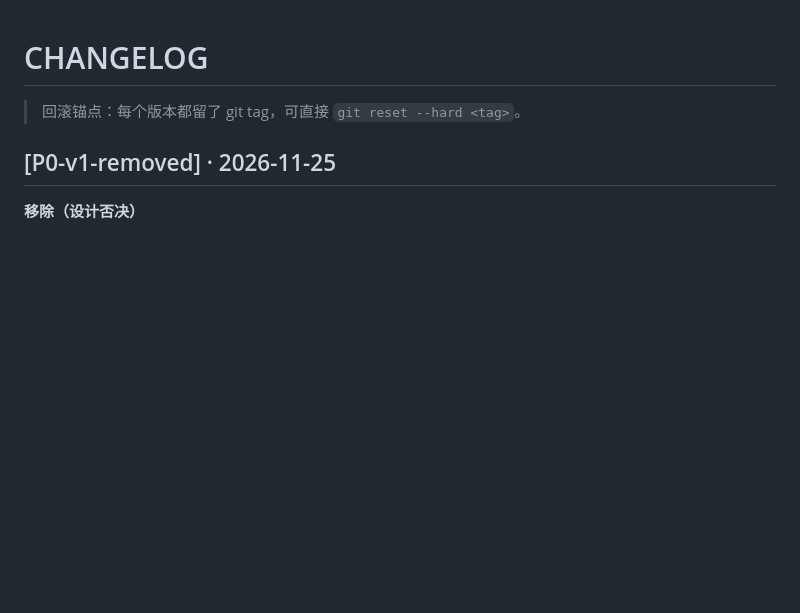
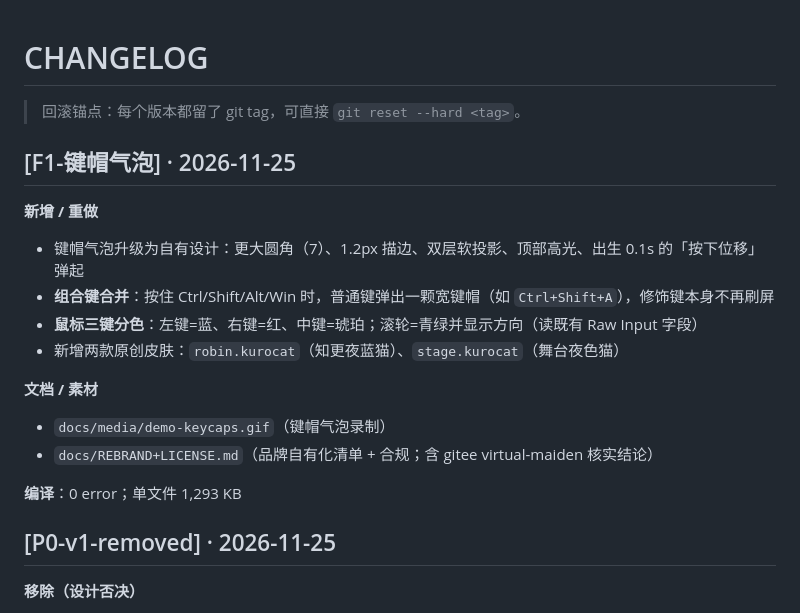
Before and after one commit to 123caiji/kurocat-own, a Markdown page: docs/CHANGELOG.md, the part around the change. Drawn GitHub-style; blank space fills up the shorter version.

```diff
--- a/docs/CHANGELOG.md
+++ b/docs/CHANGELOG.md
@@ -1,6 +1,22 @@
 # CHANGELOG
 
 > 回滚锚点：每个版本都留了 git tag，可直接 `git reset --hard <tag>`。
+
+## [F1-键帽气泡] · 2026-11-25
+
+**新增 / 重做**
+
+- 键帽气泡升级为自有设计：更大圆角（7）、1.2px 描边、双层软投影、顶部高光、出生 0.1s 的「按下位移」弹起
+- **组合键合并**：按住 Ctrl/Shift/Alt/Win 时，普通键弹出一颗宽键帽（如 `Ctrl+Shift+A`），修饰键本身不再刷屏
+- **鼠标三键分色**：左键=蓝、右键=红、中键=琥珀；滚轮=青绿并显示方向（读既有 Raw Input 字段）
+- 新增两款原创皮肤：`robin.kurocat`（知更夜蓝猫）、`stage.kurocat`（舞台夜色猫）
+
+**文档 / 素材**
+
+- `docs/media/demo-keycaps.gif`（键帽气泡录制）
+- `docs/REBRAND+LICENSE.md`（品牌自有化清单 + 合规；含 gitee virtual-maiden 核实结论）
+
+**编译**：0 error；单文件 1,293 KB
 
 ## [P0-v1-removed] · 2026-11-25
 
```
Also changed, not shown: README.md (+6 -3 lines), docs/REBRAND+LICENSE.md (added, +58 -0 lines), docs/media/demo-keycaps.gif (added), 9 other files.
